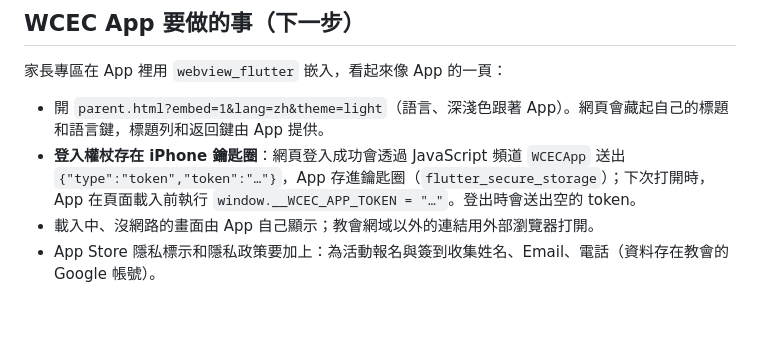
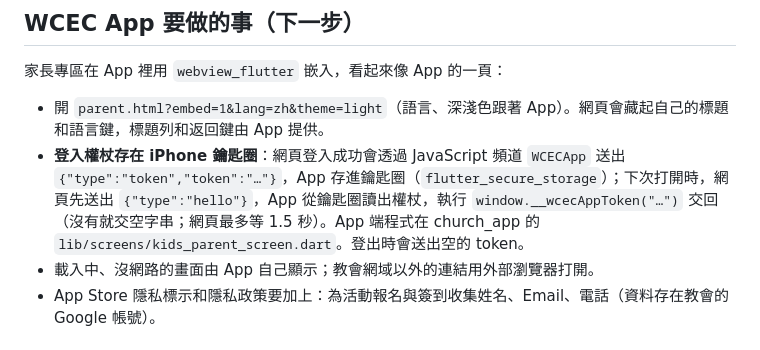
Before and after one commit to WCEC-Media/kids, a Markdown page: README.md, the part around the change. GitHub-like rendering; blank space fills up the shorter version.

Commit message:
README：App 權杖交接流程
Co-Authored-By: Claude Opus 5.5 <noreply@anthropic.com>
Claude-Session: https://claude.ai/code/session_01TpauLnc2rqMwAsdivrXbtK

```diff
--- a/README.md
+++ b/README.md
@@ -112,7 +112,7 @@
 家長專區在 App 裡用 `webview_flutter` 嵌入，看起來像 App 的一頁：
 
 - 開 `parent.html?embed=1&lang=zh&theme=light`（語言、深淺色跟著 App）。網頁會藏起自己的標題和語言鍵，標題列和返回鍵由 App 提供。
-- **登入權杖存在 iPhone 鑰匙圈**：網頁登入成功會透過 JavaScript 頻道 `WCECApp` 送出 `{"type":"token","token":"…"}`，App 存進鑰匙圈（`flutter_secure_storage`）；下次打開時，App 在頁面載入前執行 `window.__WCEC_APP_TOKEN = "…"`。登出時會送出空的 token。
+- **登入權杖存在 iPhone 鑰匙圈**：網頁登入成功會透過 JavaScript 頻道 `WCECApp` 送出 `{"type":"token","token":"…"}`，App 存進鑰匙圈（`flutter_secure_storage`）；下次打開時，網頁先送出 `{"type":"hello"}`，App 從鑰匙圈讀出權杖，執行 `window.__wcecAppToken("…")` 交回（沒有就交空字串；網頁最多等 1.5 秒）。App 端程式在 church_app 的 `lib/screens/kids_parent_screen.dart`。登出時會送出空的 token。
 - 載入中、沒網路的畫面由 App 自己顯示；教會網域以外的連結用外部瀏覽器打開。
 - App Store 隱私標示和隱私政策要加上：為活動報名與簽到收集姓名、Email、電話（資料存在教會的 Google 帳號）。
 
```
